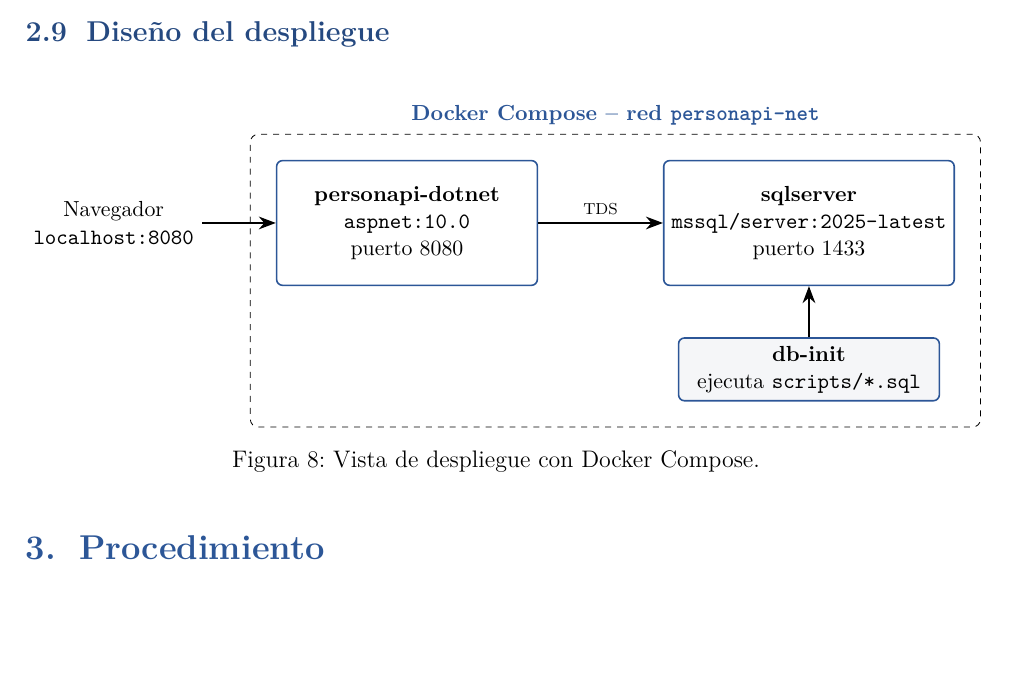
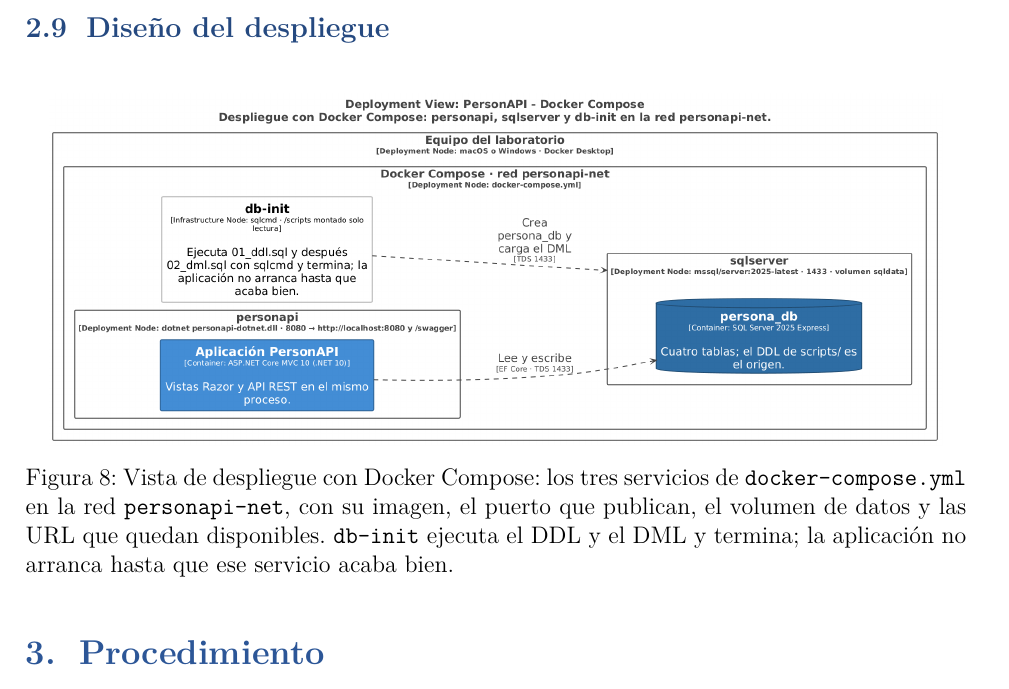
Before and after one commit to SarAlbN1/AS-personapi-dotnet, a LaTeX document (docs/informe/main.tex): part of page 18 of 64, cut so that both start at the same text, the shorter picture padded with empty space. Compiled offline with pdfLaTeX.

Commit message:
docs(informe): usa el diagrama C4 de despliegue en vez del dibujo TikZ [LAB-16]
La figura de despliegue estaba dibujada a mano en TikZ y decía menos que la
que genera el modelo: no nombra el volumen, ni las URL publicadas, ni de dónde
sale la contraseña, ni por qué la aplicación espera a db-init. Se reemplaza
por la imagen exportada del modelo, que sale del mismo .dsl que el resto y se
regenera con render.sh cuando cambie docker-compose.yml.

Se conservan la etiqueta fig:deploy y las referencias que ya la citaban; el
pie recoge lo que la figura muestra.

```diff
--- a/docs/informe/main.tex
+++ b/docs/informe/main.tex
@@ -719,22 +719,11 @@
 
 \begin{figure}[H]
 \centering
-\begin{tikzpicture}[
-  cont/.style={draw=azulj, thick, rounded corners=3pt, fill=white, minimum width=4.6cm,
-               minimum height=2.2cm, align=center, font=\small},
-  flecha/.style={-{Stealth[length=3mm]}, thick}
-]
-\node[cont] (app) {\textbf{personapi-dotnet}\\ \texttt{aspnet:10.0}\\ puerto 8080};
-\node[cont, right=2.2cm of app] (sql) {\textbf{sqlserver}\\ \texttt{mssql/server:2025-latest}\\ puerto 1433};
-\node[cont, below=0.9cm of sql, minimum height=1.1cm, fill=grisfondo] (init) {\textbf{db-init}\\ ejecuta \texttt{scripts/*.sql}};
-\node[draw, dashed, rounded corners, inner sep=0.45cm, fit=(app)(sql)(init),
-      label={[font=\small\bfseries,text=azulj]above:Docker Compose -- red \texttt{personapi-net}}] {};
-\node[left=1.3cm of app, align=center, font=\small] (nav) {Navegador\\ \texttt{localhost:8080}};
-\draw[flecha] (nav) -- (app);
-\draw[flecha] (app) -- node[above,font=\scriptsize]{TDS} (sql);
-\draw[flecha] (init) -- (sql);
-\end{tikzpicture}
-\caption{Vista de despliegue con Docker Compose.}
+\imagenOPendiente[0.95\textwidth]{diagramas/c4-despliegue.png}{Vista de despliegue con Docker Compose}
+\caption{Vista de despliegue con Docker Compose: los tres servicios de
+\texttt{docker-compose.yml} en la red \texttt{personapi-net}, con su imagen, el puerto que
+publican, el volumen de datos y las URL que quedan disponibles. \texttt{db-init} ejecuta el
+DDL y el DML y termina; la aplicación no arranca hasta que ese servicio acaba bien.}
 \label{fig:deploy}
 \end{figure}
 
```
